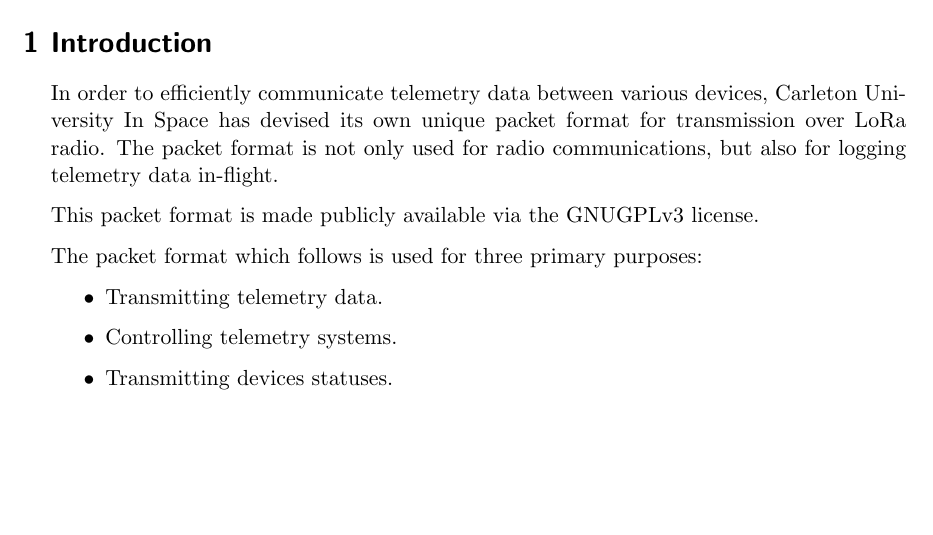
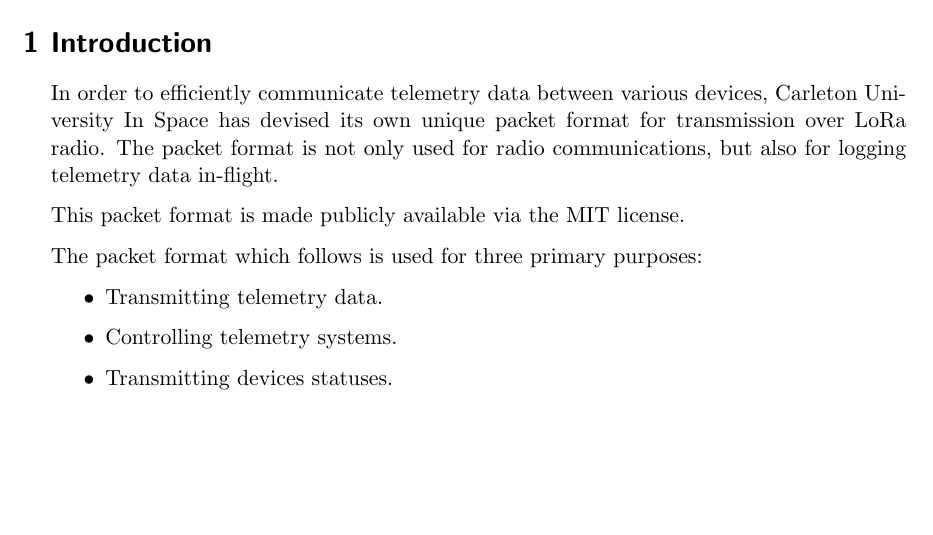
Before and after one commit to CarletonURocketry/telemetry-format, a LaTeX document (radio-packet-format/radio_packet_format.tex, which reads radio-packet-format/sections/introduction.tex): part of page 3 of 14, cut so that both start at the same text. Compiled offline with pdfLaTeX.

Commit message:
Update license to MIT.

```diff
--- a/radio-packet-format/sections/introduction.tex
+++ b/radio-packet-format/sections/introduction.tex
@@ -4,7 +4,7 @@
 its own unique packet format for transmission over LoRa radio. The packet format is not only used for radio
 communications, but also for logging telemetry data in-flight.
 
-This packet format is made publicly available via the GNUGPLv3 license.
+This packet format is made publicly available via the MIT license.
 
 The packet format which follows is used for three primary purposes:
 
```
Also changed, not shown: .github/workflows/pdf-gen.yml (+1 -0 lines), 1 other file.
